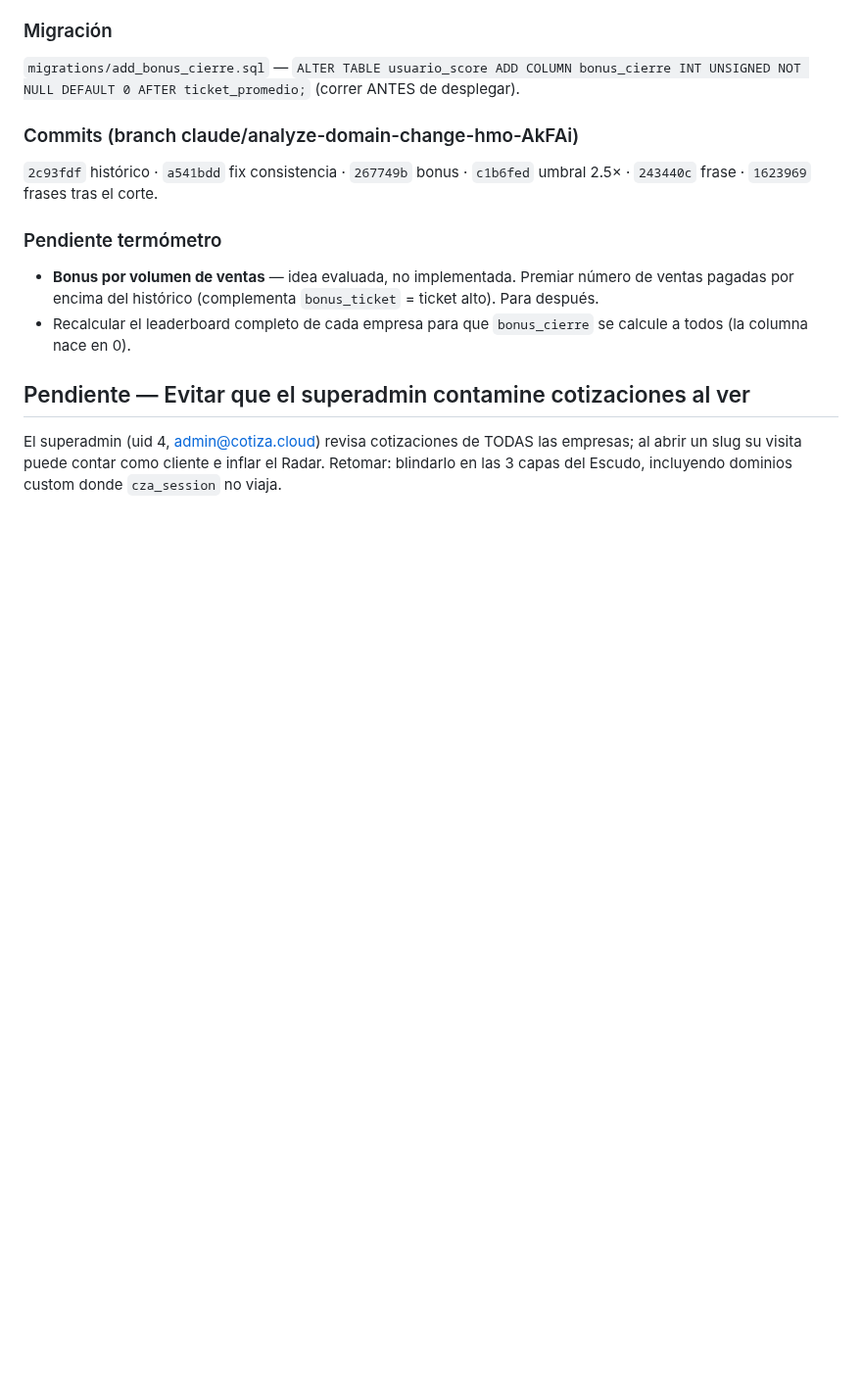
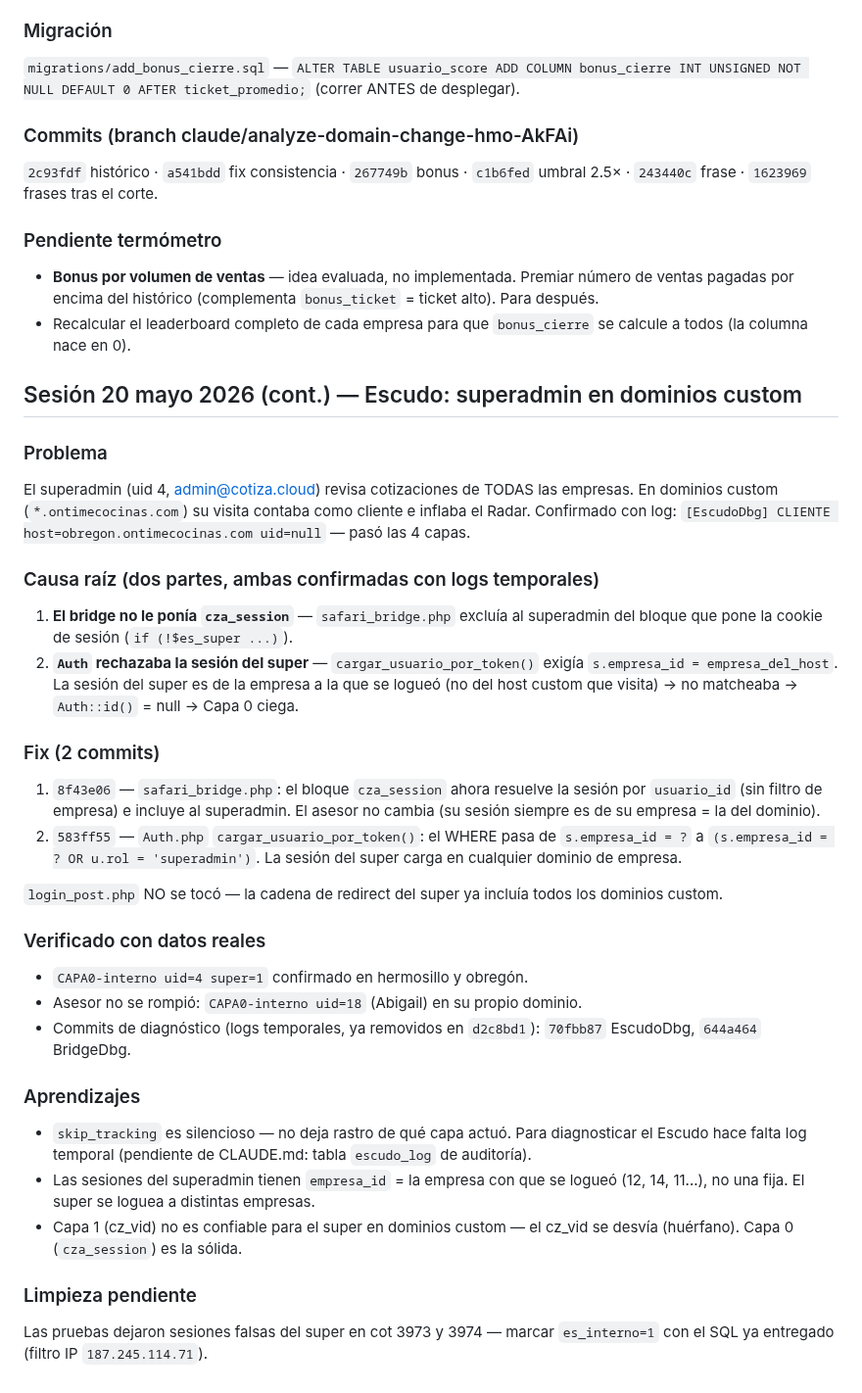
Before and after one commit to gansomedina/cotizacloud, a Markdown page: CLAUDE.md, the part around the change. Shown at 98% size. GitHub-like rendering; blank space fills up the shorter version.

Commit message:
docs: registrar fix del superadmin en dominios custom
Documenta la causa raíz (bridge no ponía cza_session + Auth filtraba
por empresa) y el fix de 2 commits. Reemplaza el pendiente que quedaba.

https://claude.ai/code/session_012dgEfYCyoqR8RzZdKdjWMo

```diff
--- a/CLAUDE.md
+++ b/CLAUDE.md
@@ -1792,5 +1792,48 @@ El termómetro comparaba la tasa de cierre del vendedor contra el benchmark de l
 - **Bonus por volumen de ventas** — idea evaluada, no implementada. Premiar número de ventas pagadas por encima del histórico (complementa `bonus_ticket` = ticket alto). Para después.
 - Recalcular el leaderboard completo de cada empresa para que `bonus_cierre` se calcule a todos (la columna nace en 0).
 
-## Pendiente — Evitar que el superadmin contamine cotizaciones al ver
-El superadmin (uid 4, admin@cotiza.cloud) revisa cotizaciones de TODAS las empresas; al abrir un slug su visita puede contar como cliente e inflar el Radar. Retomar: blindarlo en las 3 capas del Escudo, incluyendo dominios custom donde `cza_session` no viaja.
+## Sesión 20 mayo 2026 (cont.) — Escudo: superadmin en dominios custom
+
+### Problema
+El superadmin (uid 4, admin@cotiza.cloud) revisa cotizaciones de TODAS las
+empresas. En dominios custom (`*.ontimecocinas.com`) su visita contaba como
+cliente e inflaba el Radar. Confirmado con log: `[EscudoDbg] CLIENTE
+host=obregon.ontimecocinas.com uid=null` — pasó las 4 capas.
+
+### Causa raíz (dos partes, ambas confirmadas con logs temporales)
+1. **El bridge no le ponía `cza_session`** — `safari_bridge.php` excluía al
+   superadmin del bloque que pone la cookie de sesión (`if (!$es_super ...)`).
+2. **`Auth` rechazaba la sesión del super** — `cargar_usuario_por_token()`
+   exigía `s.empresa_id = empresa_del_host`. La sesión del super es de la
+   empresa a la que se logueó (no del host custom que visita) → no matcheaba
+   → `Auth::id()` = null → Capa 0 ciega.
+
+### Fix (2 commits)
+1. `8f43e06` — `safari_bridge.php`: el bloque `cza_session` ahora resuelve la
+   sesión por `usuario_id` (sin filtro de empresa) e incluye al superadmin.
+   El asesor no cambia (su sesión siempre es de su empresa = la del dominio).
+2. `583ff55` — `Auth.php` `cargar_usuario_por_token()`: el WHERE pasa de
+   `s.empresa_id = ?` a `(s.empresa_id = ? OR u.rol = 'superadmin')`. La
+   sesión del super carga en cualquier dominio de empresa.
+
+`login_post.php` NO se tocó — la cadena de redirect del super ya incluía
+todos los dominios custom.
+
+### Verificado con datos reales
+- `CAPA0-interno uid=4 super=1` confirmado en hermosillo y obregón.
+- Asesor no se rompió: `CAPA0-interno uid=18` (Abigail) en su propio dominio.
+- Commits de diagnóstico (logs temporales, ya removidos en `d2c8bd1`):
+  `70fbb87` EscudoDbg, `644a464` BridgeDbg.
+
+### Aprendizajes
+- `skip_tracking` es silencioso — no deja rastro de qué capa actuó. Para
+  diagnosticar el Escudo hace falta log temporal (pendiente de CLAUDE.md:
+  tabla `escudo_log` de auditoría).
+- Las sesiones del superadmin tienen `empresa_id` = la empresa con que se
+  logueó (12, 14, 11...), no una fija. El super se loguea a distintas empresas.
+- Capa 1 (cz_vid) no es confiable para el super en dominios custom — el cz_vid
+  se desvía (huérfano). Capa 0 (`cza_session`) es la sólida.
+
+### Limpieza pendiente
+Las pruebas dejaron sesiones falsas del super en cot 3973 y 3974 — marcar
+`es_interno=1` con el SQL ya entregado (filtro IP `187.245.114.71`).
```
